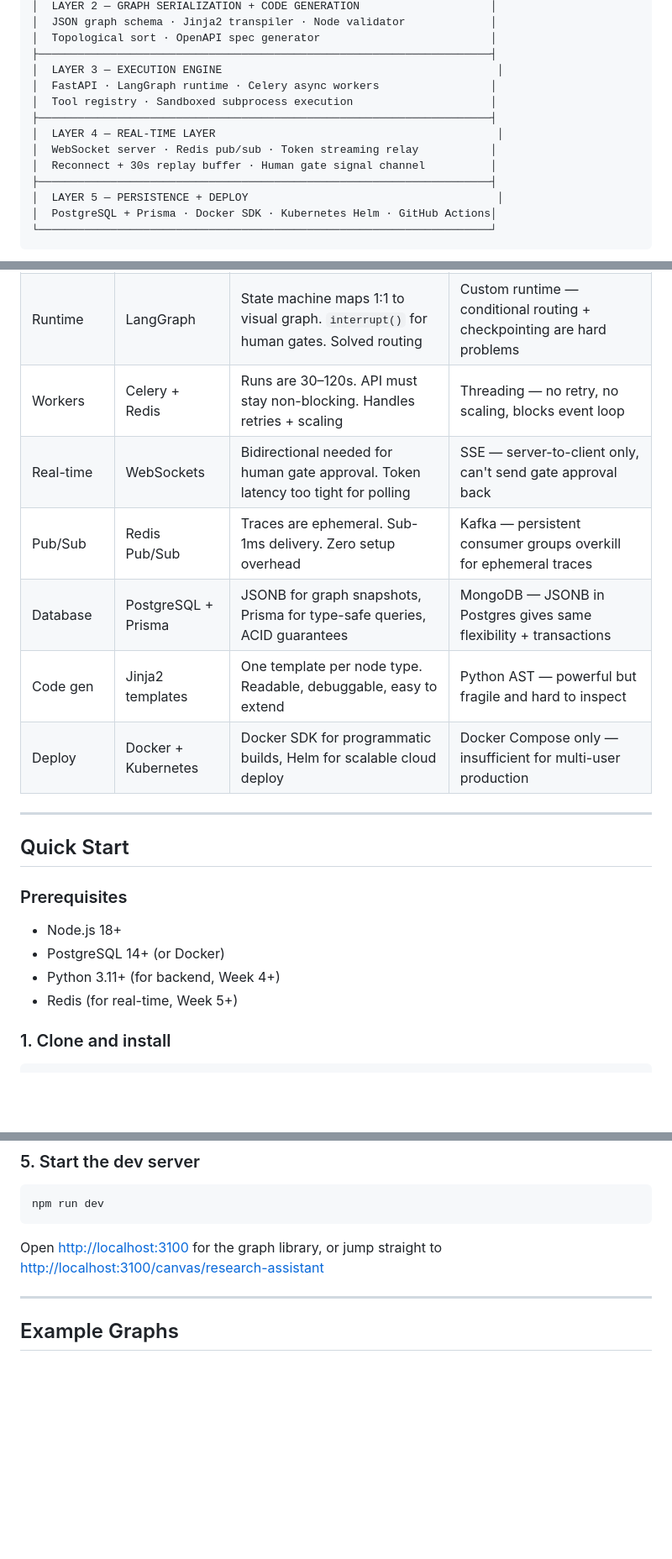
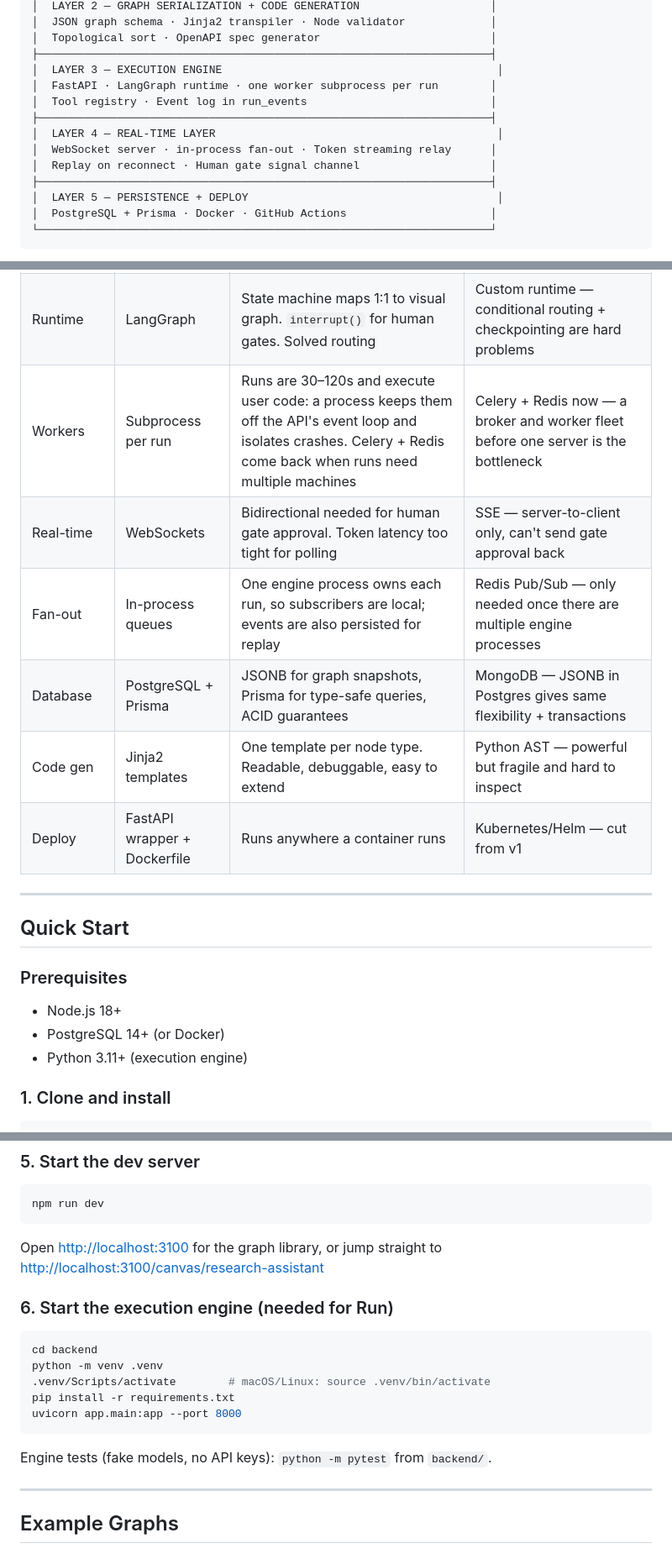
Before and after one commit to sahil1402/agentforge, a Markdown page: README.md, 3 parts joined by grey strips. Shown at 84% size. Rendered like a GitHub page; blank space fills up the shorter version.

Commit message:
docs: execution engine in README and CLAUDE.md

````diff
--- a/README.md
+++ b/README.md
@@ -108,15 +108,15 @@ AgentForge is built in 5 fully decoupled layers:
 │  Topological sort · OpenAPI spec generator                          │
 ├─────────────────────────────────────────────────────────────────────┤
 │  LAYER 3 — EXECUTION ENGINE                                          │
-│  FastAPI · LangGraph runtime · Celery async workers                 │
-│  Tool registry · Sandboxed subprocess execution                     │
+│  FastAPI · LangGraph runtime · one worker subprocess per run        │
+│  Tool registry · Event log in run_events                            │
 ├─────────────────────────────────────────────────────────────────────┤
 │  LAYER 4 — REAL-TIME LAYER                                           │
-│  WebSocket server · Redis pub/sub · Token streaming relay           │
-│  Reconnect + 30s replay buffer · Human gate signal channel          │
+│  WebSocket server · in-process fan-out · Token streaming relay      │
+│  Replay on reconnect · Human gate signal channel                    │
 ├─────────────────────────────────────────────────────────────────────┤
 │  LAYER 5 — PERSISTENCE + DEPLOY                                      │
-│  PostgreSQL + Prisma · Docker SDK · Kubernetes Helm · GitHub Actions│
+│  PostgreSQL + Prisma · Docker · GitHub Actions                      │
 └─────────────────────────────────────────────────────────────────────┘
 ```
 
@@ -230,12 +230,12 @@ Graph topology is stored as `JSONB` — fully flexible node/edge schema while ma
 | Animation | Framer Motion | Declarative animation for node pulse, edge glow, token stream | CSS animations — insufficient for data-driven states |
 | Backend | FastAPI | Async-native, handles REST + WebSocket in one process, Pydantic validation | Django — sync-first, WebSocket requires Channels |
 | Runtime | LangGraph | State machine maps 1:1 to visual graph. `interrupt()` for human gates. Solved routing | Custom runtime — conditional routing + checkpointing are hard problems |
-| Workers | Celery + Redis | Runs are 30–120s. API must stay non-blocking. Handles retries + scaling | Threading — no retry, no scaling, blocks event loop |
+| Workers | Subprocess per run | Runs are 30–120s and execute user code: a process keeps them off the API's event loop and isolates crashes. Celery + Redis come back when runs need multiple machines | Celery + Redis now — a broker and worker fleet before one server is the bottleneck |
 | Real-time | WebSockets | Bidirectional needed for human gate approval. Token latency too tight for polling | SSE — server-to-client only, can't send gate approval back |
-| Pub/Sub | Redis Pub/Sub | Traces are ephemeral. Sub-1ms delivery. Zero setup overhead | Kafka — persistent consumer groups overkill for ephemeral traces |
+| Fan-out | In-process queues | One engine process owns each run, so subscribers are local; events are also persisted for replay | Redis Pub/Sub — only needed once there are multiple engine processes |
 | Database | PostgreSQL + Prisma | JSONB for graph snapshots, Prisma for type-safe queries, ACID guarantees | MongoDB — JSONB in Postgres gives same flexibility + transactions |
 | Code gen | Jinja2 templates | One template per node type. Readable, debuggable, easy to extend | Python AST — powerful but fragile and hard to inspect |
-| Deploy | Docker + Kubernetes | Docker SDK for programmatic builds, Helm for scalable cloud deploy | Docker Compose only — insufficient for multi-user production |
+| Deploy | FastAPI wrapper + Dockerfile | Runs anywhere a container runs | Kubernetes/Helm — cut from v1 |
 
 ---
 
@@ -245,8 +245,7 @@ Graph topology is stored as `JSONB` — fully flexible node/edge schema while ma
 
 - Node.js 18+
 - PostgreSQL 14+ (or Docker)
-- Python 3.11+ (for backend, Week 4+)
-- Redis (for real-time, Week 5+)
+- Python 3.11+ (execution engine)
 
 ### 1. Clone and install
 
@@ -298,6 +302,18 @@ npm run dev
 ```
 
 Open [http://localhost:3100](http://localhost:3100) for the graph library, or jump straight to [http://localhost:3100/canvas/research-assistant](http://localhost:3100/canvas/research-assistant)
+
+### 6. Start the execution engine (needed for Run)
+
+```bash
+cd backend
+python -m venv .venv
+.venv/Scripts/activate        # macOS/Linux: source .venv/bin/activate
+pip install -r requirements.txt
+uvicorn app.main:app --port 8000
+```
+
+Engine tests (fake models, no API keys): `python -m pytest` from `backend/`.
 
 ---
 
````
Also changed, not shown: other parts of README.md (+25 -12 lines), CLAUDE.md (+43 -7 lines).
